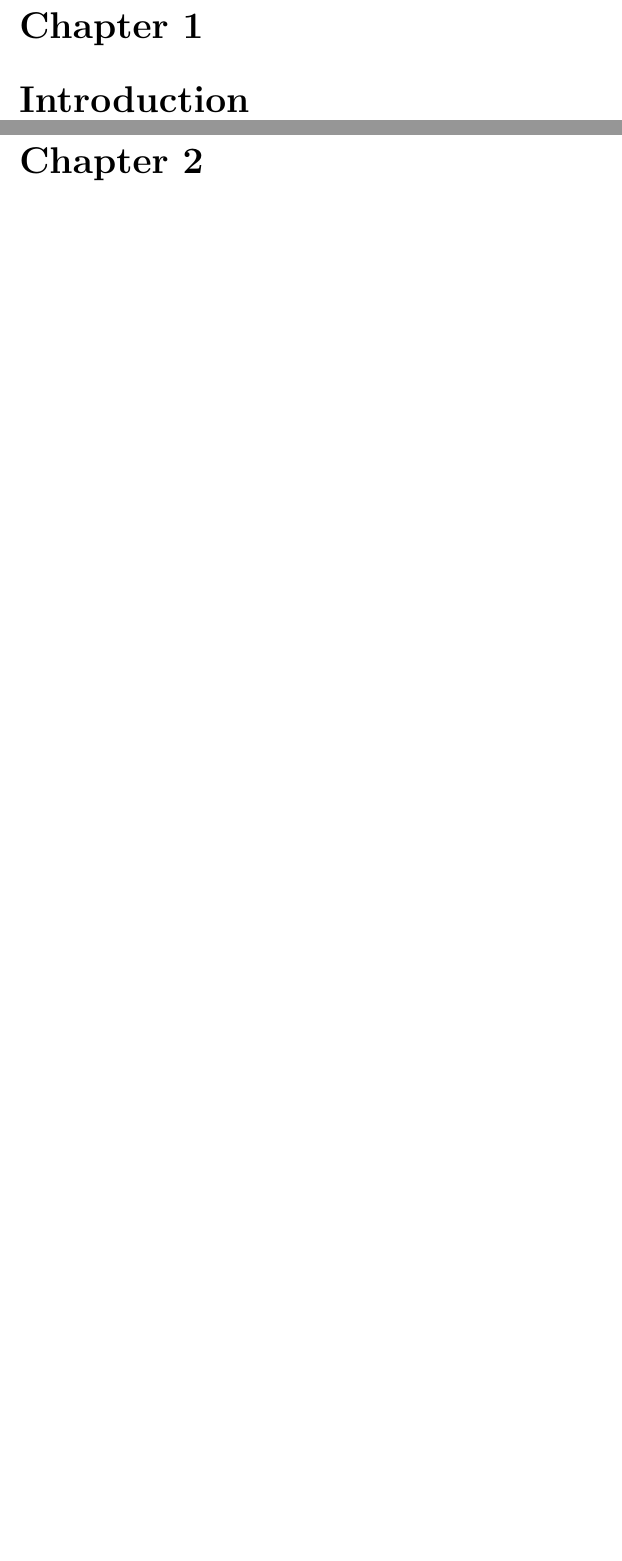
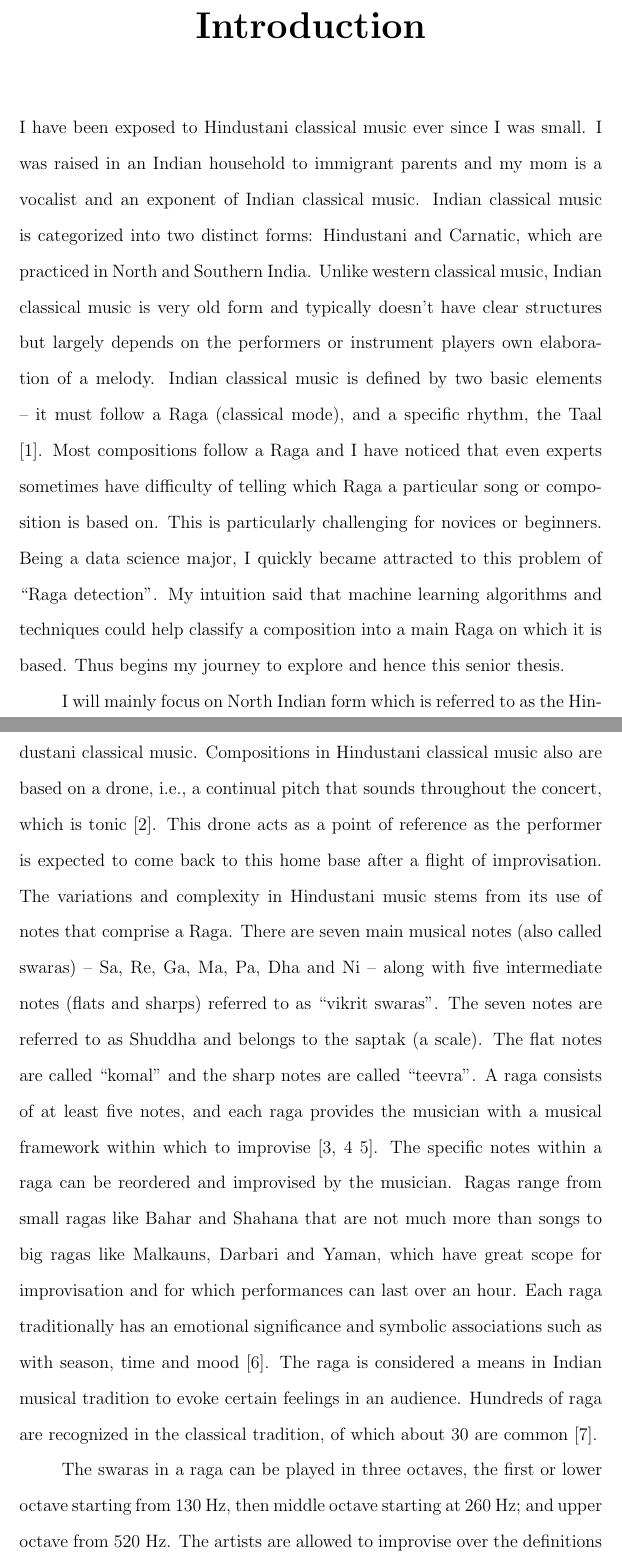
Before and after one commit to TheChanRProject/Senior-Thesis, a LaTeX thesis (report/tex/main.tex, which reads report/tex/chapters/introduction/introduction.tex): two parts of pages 2 and 3 of 9 before the commit and two parts of pages 2 and 3 of 11 after it, joined at a grey line, cut at the place of the change, the shorter picture padded with empty space. Compiled offline with pdfLaTeX.

Commit message:
Adding edits

```diff
--- a/report/tex/chapters/introduction/introduction.tex
+++ b/report/tex/chapters/introduction/introduction.tex
@@ -0,0 +1,10 @@
+\doublespacing
+\setlength{\parindent}{1cm}
+
+\par
+
+I have been exposed to Hindustani classical music ever since I was small. I was raised in an Indian household to immigrant parents and my mom is a vocalist and an exponent of Indian classical music. Indian classical music is categorized into two distinct forms: Hindustani and Carnatic, which are practiced in North and Southern India. Unlike western classical music, Indian classical music is very old form and typically doesn’t have clear structures but largely depends on the performers or instrument players own elaboration of a melody. Indian classical music is defined by two basic elements – it must follow a Raga (classical mode), and a specific rhythm, the Taal [1]. Most compositions follow a Raga and I have noticed that even experts sometimes have difficulty of telling which Raga a particular song or composition is based on. This is particularly challenging for novices or beginners. Being a data science major, I quickly became attracted to this problem of “Raga detection”. My intuition said that machine learning algorithms and techniques could help classify a composition into a main Raga on which it is based. Thus begins my journey to explore and hence this senior thesis. \par
+
+I will mainly focus on North Indian form which is referred to as the Hindustani classical music. Compositions in Hindustani classical music also are based on a drone, i.e., a continual pitch that sounds throughout the concert, which is tonic [2]. This drone acts as a point of reference as the performer is expected to come back to this home base after a flight of improvisation. The variations and complexity in Hindustani music stems from its use of notes that comprise a Raga. There are seven main musical notes (also called swaras) – Sa, Re, Ga, Ma, Pa, Dha and Ni – along with five intermediate notes (flats and sharps) referred to as “vikrit swaras”. The seven notes are referred to as Shuddha and belongs to the saptak (a scale). The flat notes are called “komal” and the sharp notes are called “teevra”. A raga consists of at least five notes, and each raga provides the musician with a musical framework within which to improvise [3, 4 5]. The specific notes within a raga can be reordered and improvised by the musician. Ragas range from small ragas like Bahar and Shahana that are not much more than songs to big ragas like Malkauns, Darbari and Yaman, which have great scope for improvisation and for which performances can last over an hour. Each raga traditionally has an emotional significance and symbolic associations such as with season, time and mood [6].  The raga is considered a means in Indian musical tradition to evoke certain feelings in an audience. Hundreds of raga are recognized in the classical tradition, of which about 30 are common [7]. \par
+
+The swaras in a raga can be played in three octaves, the first or lower octave starting from 130 Hz, then middle octave starting at 260 Hz; and upper octave from 520 Hz. The artists are allowed to improvise over the definitions of raga to create their own renditions. If you listen to two performance of the same raga, they may sound strikingly different to novice ears, though they still retain the rules and defining qualities of ragas. \par
--- a/report/tex/main.tex
+++ b/report/tex/main.tex
@@ -12,7 +12,6 @@
 \date{06 May 2019}
 \begin{document}
 \maketitle{}
-\chapter{Introduction}
+\chapter*{\centering Introduction}
 \input{chapters/introduction/introduction}
 
-\chapter{Background and Related Work}
```
Also changed, not shown: report/tex/main.pdf, report/tex/main.tex (13 more changed lines), 4 other files.
